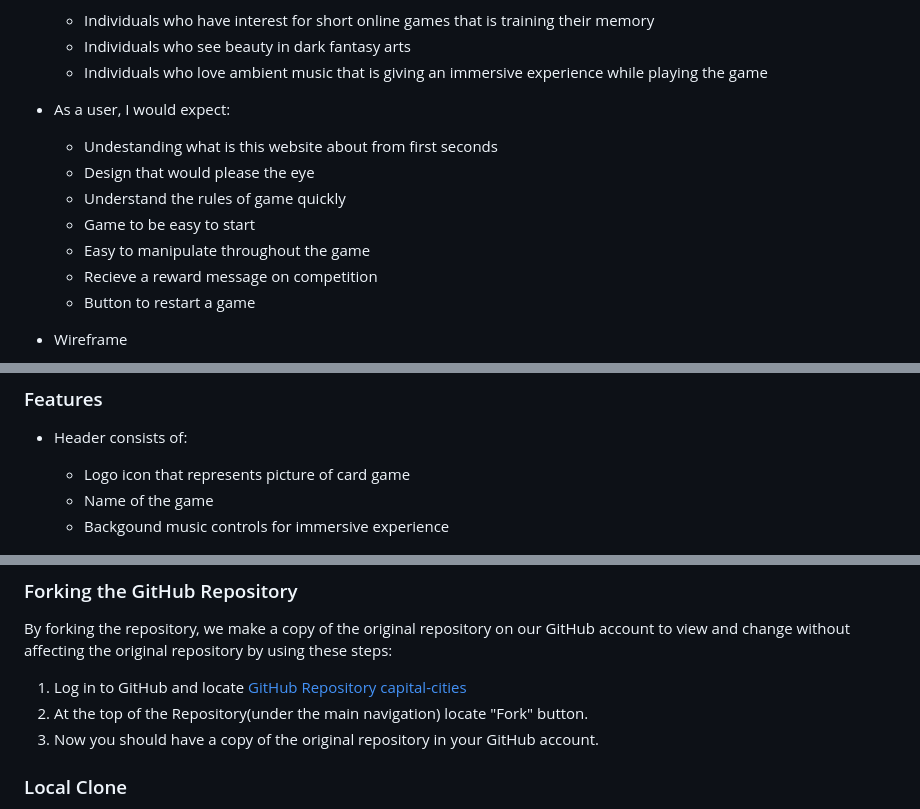
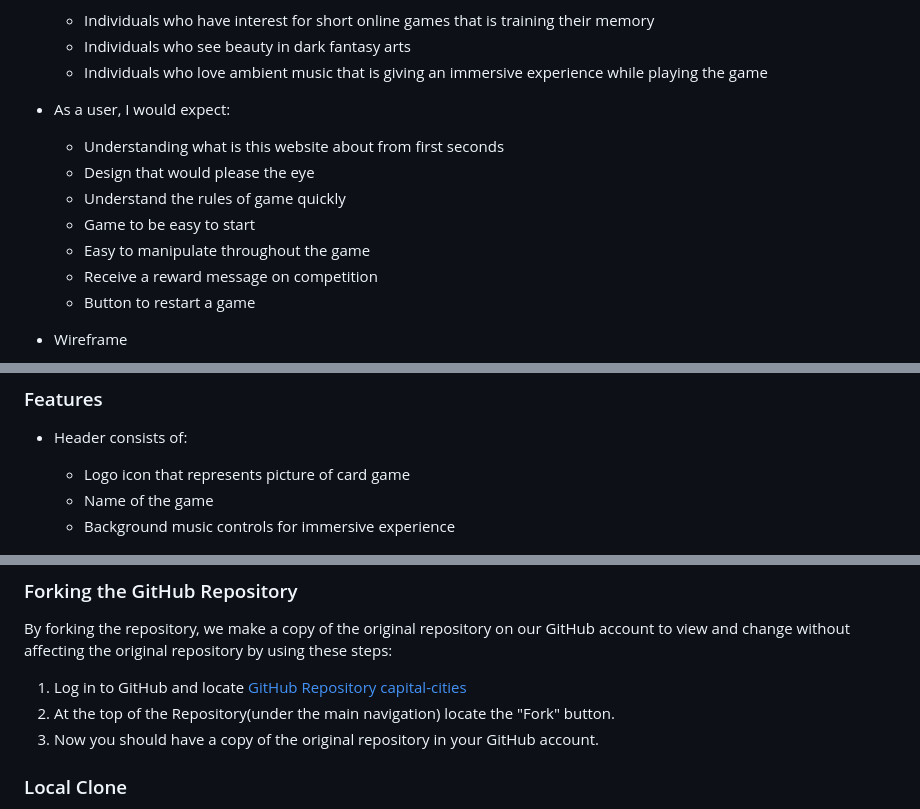
Before and after one commit to Anna-exe/match-pairs, a Markdown page: README.md, 3 parts joined by grey strips. GitHub-like rendering.

Commit message:
docs: fix grammar in readme

```diff
--- a/README.md
+++ b/README.md
@@ -31,12 +31,12 @@ The site is responsive for all screen sizes
     - Individuals who love ambient music that is giving an immersive experience while playing the game
 
 * As a user, I would expect:
-    - Undestanding what is this website about from first seconds
+    - Understanding what is this website about from first seconds
     - Design that would please the eye
     - Understand the rules of game quickly
     - Game to be easy to start
     - Easy to manipulate throughout the game
-    - Recieve a reward message on competition
+    - Receive a reward message on competition
     - Button to restart a game
 
 * Wireframe
@@ -47,7 +47,7 @@ The site is responsive for all screen sizes
 * Header consists of:
     - Logo icon that represents picture of card game
     - Name of the game
-    - Backgound music controls for immersive experience
+    - Background music controls for immersive experience
 
     ![Header screenshot](/assets/images/readme-images/header.png)
 
@@ -92,7 +92,7 @@ The site is responsive for all screen sizes
 By forking the repository, we make a copy of the original repository on our GitHub account to view and change without affecting the original repository by using these steps:
 
 1. Log in to GitHub and locate [GitHub Repository capital-cities](https://github.com/Anna-exe/match-pairs)
-2. At the top of the Repository(under the main navigation) locate "Fork" button.
+2. At the top of the Repository(under the main navigation) locate the "Fork" button.
 3. Now you should have a copy of the original repository in your GitHub account.
 
 ### Local Clone
```
Also changed, not shown: other parts of README.md (+1 -1 lines).
